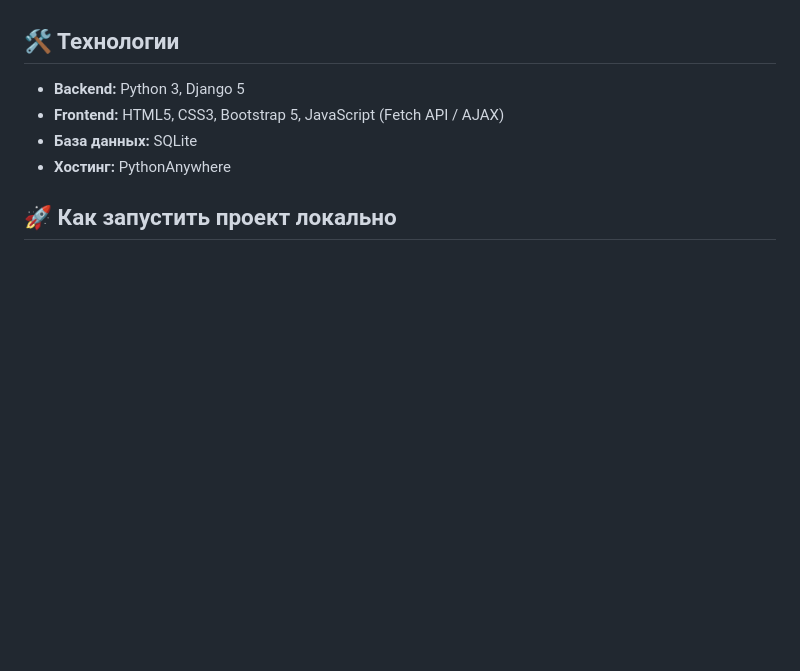
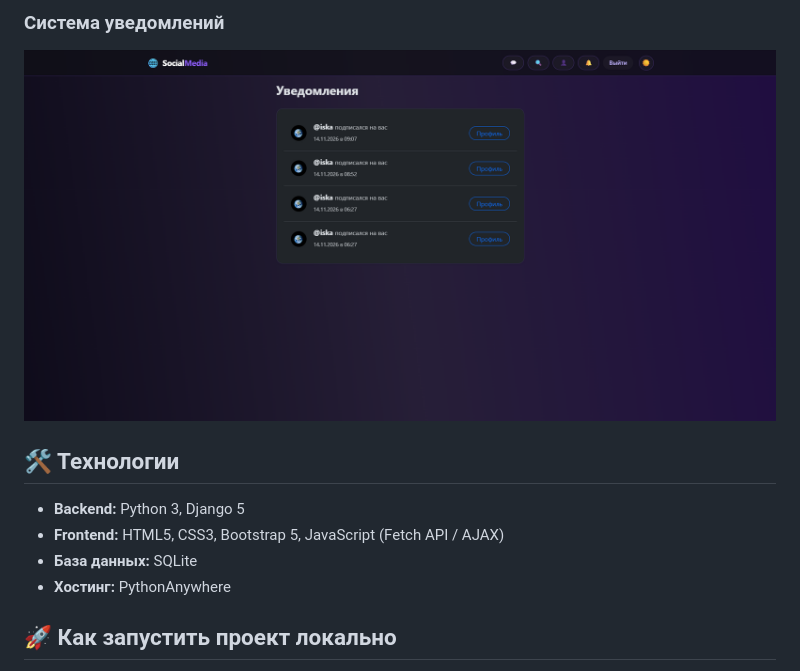
Before and after one commit to 15kander/social-media, a Markdown page: README.md, the part around one of its changes. Rendered like a GitHub page; pictures changed too: screenshots/notifications.png (added); blank space fills up the shorter version.

Commit message:
Add all UI screenshots to README

```diff
--- a/README.md
+++ b/README.md
@@ -13,3 +28,5 @@
+### Система уведомлений
+![Уведомления](screenshots/notifications.png)
 
 ## 🛠 Технологии
 
```
Also changed, not shown: other parts of README.md (+15 -0 lines), screenshots/chats.png (added), screenshots/feed.png (added), screenshots/profile.png (added), screenshots/search.png (added).
